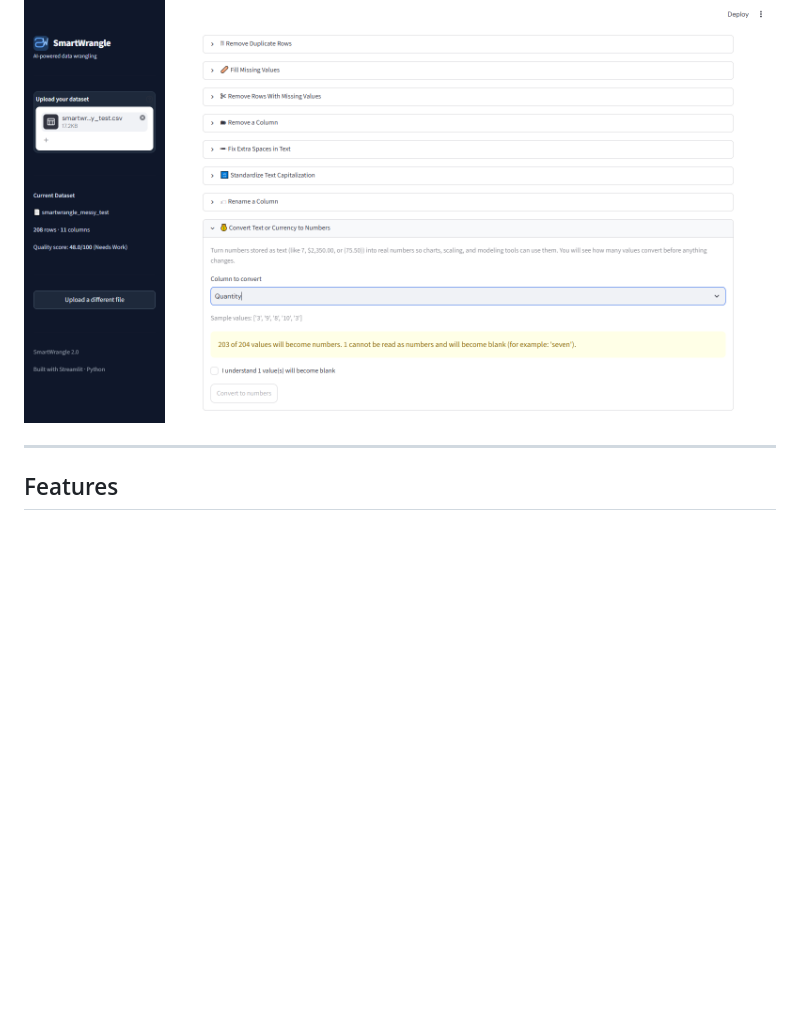
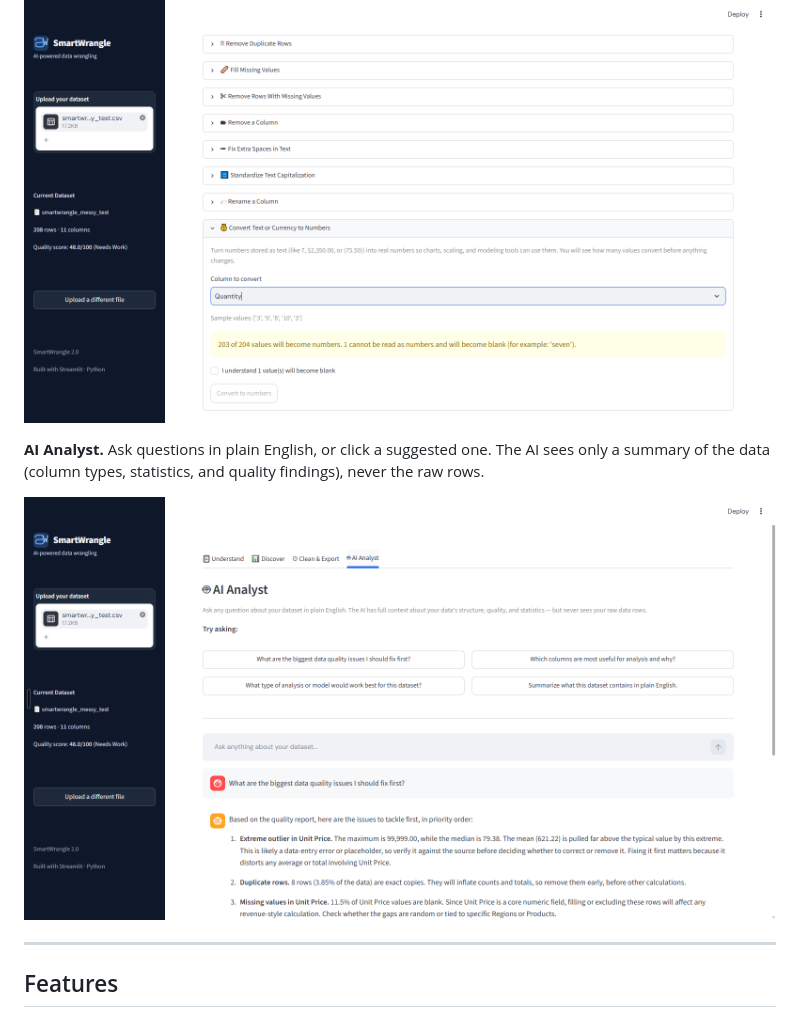
Before and after one commit to kalopez0621/smartwrangle, a Markdown page: README.md, the part around the change. Rendered like a GitHub page; pictures changed too: docs/screenshots/ai_analyst.png (added); blank space fills up the shorter version.

Commit message:
AI Analyst: full-width suggested questions; add AI Analyst screenshot to README

```diff
--- a/README.md
+++ b/README.md
@@ -46,6 +46,10 @@ No data science background is needed. Every finding and every tool is explained
 **Safe conversions.** Before turning text into numbers, the app shows how many values cannot be converted and asks you to confirm.
 
 ![Convert text or currency to numbers](docs/screenshots/convert.png)
+
+**AI Analyst.** Ask questions in plain English, or click a suggested one. The AI sees only a summary of the data (column types, statistics, and quality findings), never the raw rows.
+
+![AI Analyst](docs/screenshots/ai_analyst.png)
 
 ---
 
```
Also changed, not shown: 1 other file.
